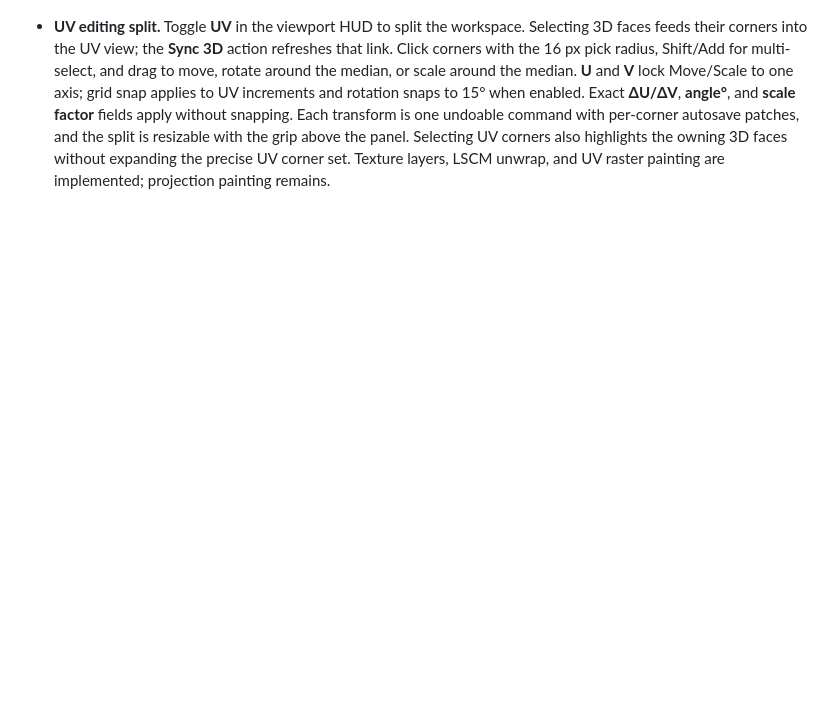
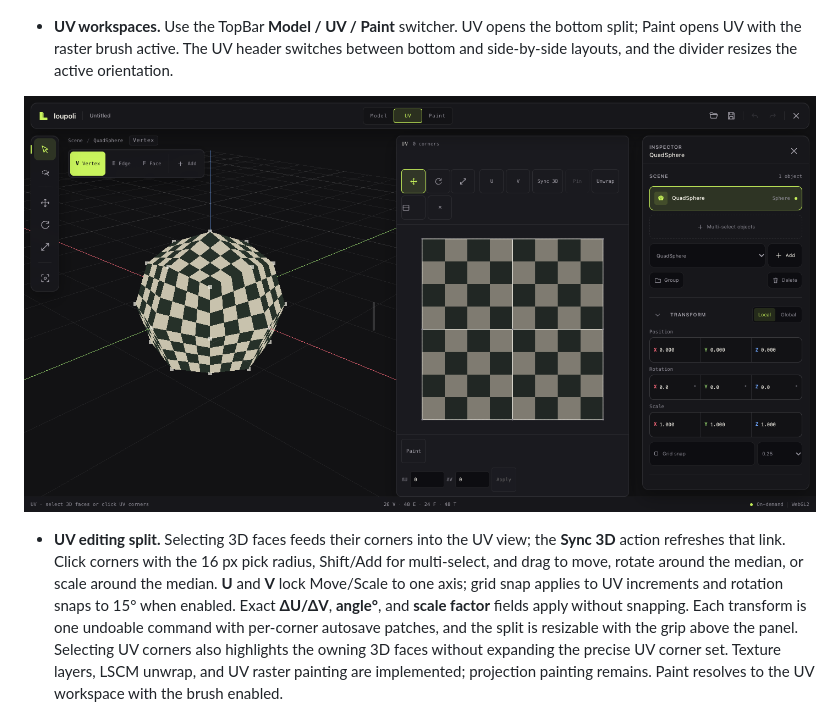
Before and after one commit to srsergiorodriguez/loupoli, a Markdown page: README.md, the part around the change. Drawn GitHub-style; pictures changed too: docs/media/uv-side-workspace.png (added); blank space fills up the shorter version.

```diff
--- a/README.md
+++ b/README.md
@@ -45,7 +45,11 @@ A low-poly, pen-first 3D modeling studio for iPad and desktop. Z-up, quad-centri
 
 ![Seam-based LSCM unwrap with pinned corners](docs/media/uv-unwrap.png)
 
-- **UV editing split.** Toggle **UV** in the viewport HUD to split the workspace. Selecting 3D faces feeds their corners into the UV view; the **Sync 3D** action refreshes that link. Click corners with the 16 px pick radius, Shift/Add for multi-select, and drag to move, rotate around the median, or scale around the median. **U** and **V** lock Move/Scale to one axis; grid snap applies to UV increments and rotation snaps to 15° when enabled. Exact **ΔU/ΔV**, **angle°**, and **scale factor** fields apply without snapping. Each transform is one undoable command with per-corner autosave patches, and the split is resizable with the grip above the panel. Selecting UV corners also highlights the owning 3D faces without expanding the precise UV corner set. Texture layers, LSCM unwrap, and UV raster painting are implemented; projection painting remains.
+- **UV workspaces.** Use the TopBar **Model / UV / Paint** switcher. UV opens the bottom split; Paint opens UV with the raster brush active. The UV header switches between bottom and side-by-side layouts, and the divider resizes the active orientation.
+
+![Side-by-side UV and 3D workspace](docs/media/uv-side-workspace.png)
+
+- **UV editing split.** Selecting 3D faces feeds their corners into the UV view; the **Sync 3D** action refreshes that link. Click corners with the 16 px pick radius, Shift/Add for multi-select, and drag to move, rotate around the median, or scale around the median. **U** and **V** lock Move/Scale to one axis; grid snap applies to UV increments and rotation snaps to 15° when enabled. Exact **ΔU/ΔV**, **angle°**, and **scale factor** fields apply without snapping. Each transform is one undoable command with per-corner autosave patches, and the split is resizable with the grip above the panel. Selecting UV corners also highlights the owning 3D faces without expanding the precise UV corner set. Texture layers, LSCM unwrap, and UV raster painting are implemented; projection painting remains. Paint resolves to the UV workspace with the brush enabled.
 
 ![UV editing split with selected corners and seams](docs/media/uv-split.png)
 
```
Also changed, not shown: AGENTS.md (+1 -0 lines), 8 other files.
